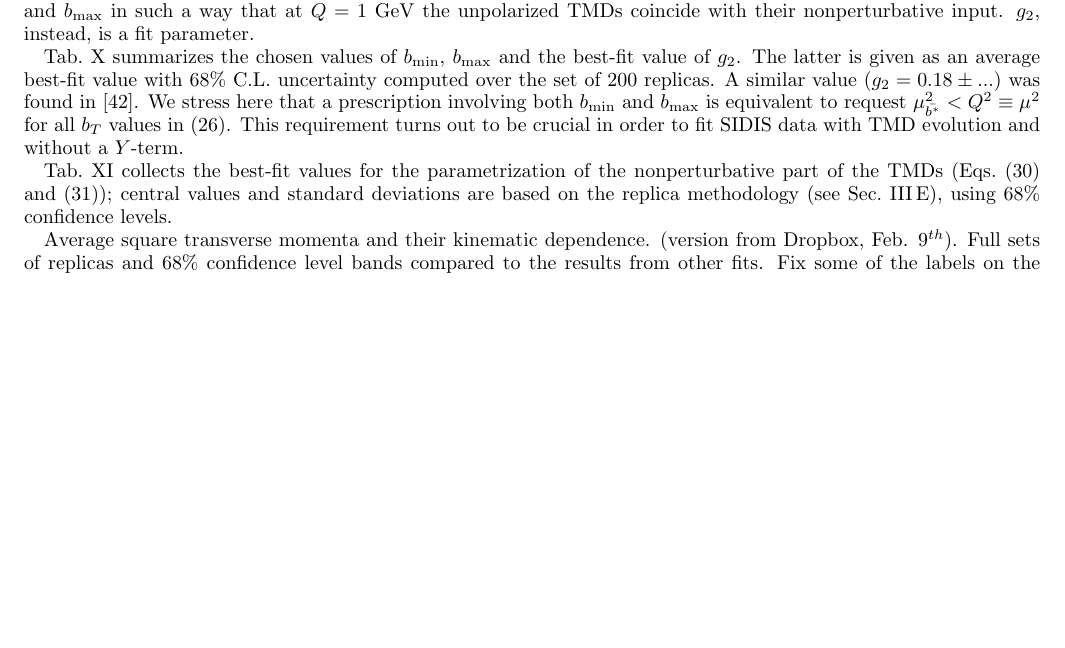
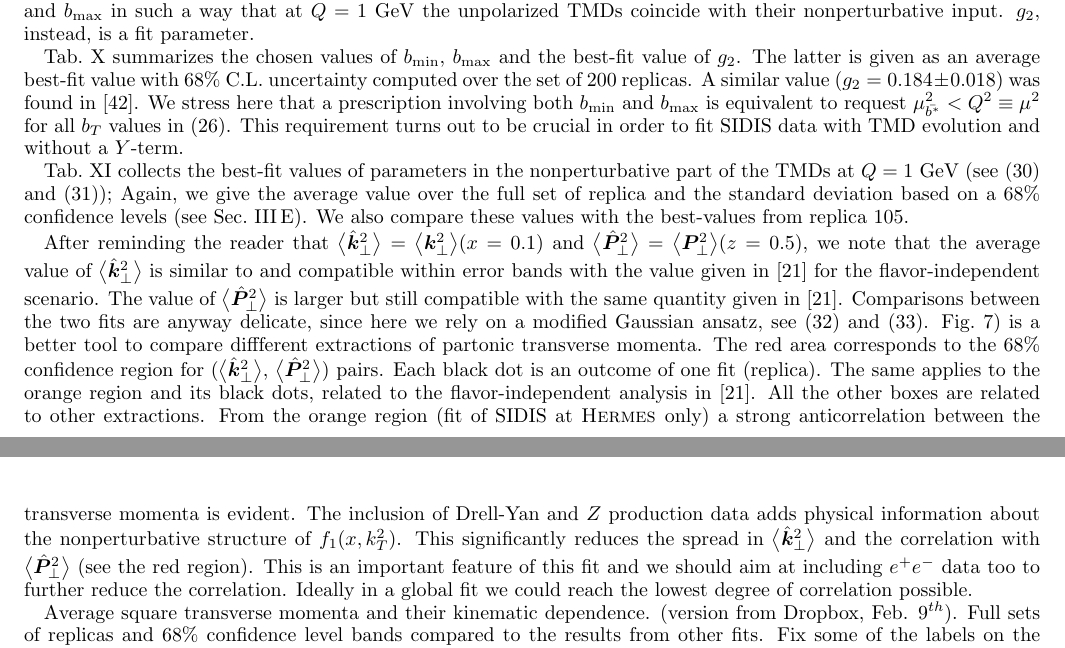
Before and after one commit to abacchetta/SDZ_TMD_fit, a LaTeX paper (SDZ_TMD_fit_AB.tex): part of page 18 of 22 before the commit and two parts of pages 18 and 19 of 22 after it, the two joined at a grey line, cut so that both start at the same text, the shorter picture padded with empty space. Compiled offline with pdfLaTeX.

Commit message:
AS | sec. IV

```diff
--- a/SDZ_TMD_fit_AB.tex
+++ b/SDZ_TMD_fit_AB.tex
@@ -1203,11 +1203,17 @@ The variables $b_{\rm min}$ and $b_{\rm max}$ delimit the range in $b_T$ where t
 The parameter $g_2$ which enters the nonperturbative Sudakov exponent quantifies the amount of soft gluons radiated.
 As already explained in Sec.~\ref{ss:TMDevo}, in this work we fix the value for $b_{\rm min}$ and $b_{\rm max}$ in such a way that at $Q=1$ GeV the unpolarized TMDs coincide with their nonperturbative input. $g_2$, instead, is a fit parameter.
 
-Tab.~\ref{t:fl_ind_parcommon} summarizes the chosen values of $b_{\rm min}$, $b_{\rm max}$ and the best-fit value of $g_2$. The latter is given as an average best-fit value with $68\%$ C.L. uncertainty computed over the set of 200 replicas. A similar value ($g_2 = 0.18 \pm ...$) was found in~\cite{Konychev:2005iy}.
+Tab.~\ref{t:fl_ind_parcommon} summarizes the chosen values of $b_{\rm min}$, $b_{\rm max}$ and the best-fit value of $g_2$. The latter is given as an average best-fit value with $68\%$ C.L. uncertainty computed over the set of 200 replicas. A similar value ($g_2 = 0.184 \pm 0.018$) was found in~\cite{Konychev:2005iy}.
 We stress here that a prescription involving both $b_{\text{min}}$ and $b_{\text{max}}$ is equivalent to request $\mu_{\bar{b^*}}^2 < Q^2 \equiv \mu^2$ for all $b_T$ values in~\eqref{e:Sudakov}. This requirement turns out to be crucial in order to fit SIDIS data with TMD evolution and without a $Y$-term.
 
 %% best fit values and transverse momenta
-Tab.~\ref{t:fl_ind_par_TMD} collects the best-fit values for the parametrization of the nonperturbative part of the TMDs (Eqs.~\eqref{e:f1NP} and~\eqref{e:D1NP}); central values and standard deviations are based on the replica methodology (see Sec.~\ref{ss:replica_method}), using $68\%$ confidence levels.
+Tab.~\ref{t:fl_ind_par_TMD} collects the best-fit values of parameters in the nonperturbative part of the TMDs at $Q=1$ GeV (see~\eqref{e:f1NP} and~\eqref{e:D1NP});
+Again, we give the average value over the full set of replica and the standard deviation based on a $68\%$ confidence levels (see Sec.~\ref{ss:replica_method}).
+We also compare these values with the best-values from replica $105$.
+
+After reminding the reader that $\big \langle \hat{\bm{k}}_{\T}^2 \big \rangle = \big \langle \bm{k}_{\T}^2 \big \rangle (x=0.1)$ and  $\big \langle \hat{\bm{P}}_{\perp}^2 \big \rangle = \big \langle \bm{P}_{\perp}^2 \big \rangle (z=0.5)$, we note that the average value of $\big \langle \hat{\bm{k}}_{\T}^2 \big \rangle$ is similar to and compatible within error bands with the value given in~\cite{Signori:2013mda} for the flavor-independent scenario. The value of $\big \langle \hat{\bm{P}}_{\perp}^2 \big \rangle$ is larger but still compatible with the same quantity given in~\cite{Signori:2013mda}. Comparisons between the two fits are anyway delicate, since here we rely on a modified Gaussian ansatz, see~\eqref{e:f1NPk} and~\eqref{e:D1NPk}.
+Fig.~\ref{f:kT2_vs_PT2}) is a better tool to compare diffferent extractions of partonic transverse momenta. The red area corresponds to the $68\%$ confidence region for $( \big \langle \hat{\bm{k}}_{\T}^2 \big \rangle$, $\big \langle \hat{\bm{P}}_{\perp}^2 \big \rangle$) pairs. Each black dot is an outcome of one fit (replica). The same applies to the orange region and its black dots, related to the flavor-independent analysis in~\cite{Signori:2013mda}. All the other boxes are related to other extractions.
+From the orange region (fit of SIDIS at \hermes only) a strong anticorrelation between the transverse momenta is evident. The inclusion of Drell-Yan and $Z$ production data adds physical information about the nonperturbative structure of  $f_1(x,k_T^2)$. This significantly reduces the spread in $\big \langle \hat{\bm{k}}_{\T}^2 \big \rangle$ and the correlation with $\big \langle \hat{\bm{P}}_{\perp}^2 \big \rangle$ (see the red region). This is an important feature of this fit and we should aim at including $e^+e^-$ data too to further reduce the correlation. Ideally in a global fit we could reach the lowest degree of correlation possible.
 
 % kinematic behavior of T.M. and correlations
 Average square transverse momenta and their kinematic dependence.  (version from Dropbox, Feb. 9$^{th}$).
```
Also changed, not shown: SDZ_TMD_fit_AB.pdf, SDZ_TMD_fit_AB.tex (4 more changed lines), 4 other files.
